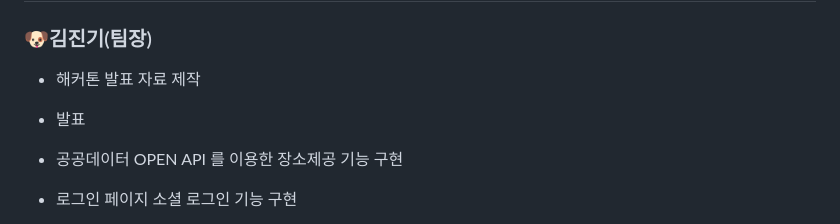
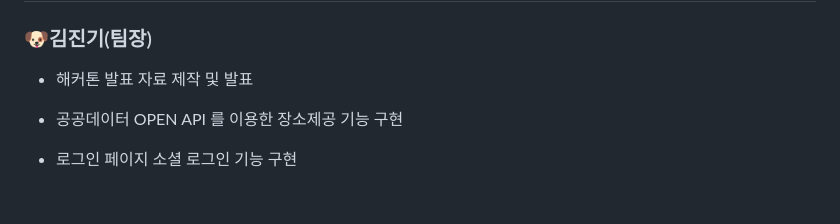
Before and after one commit to TECHIT-Traveler/traveler2, a Markdown page: README.md, the part around the change. GitHub-like rendering; blank space fills up the shorter version.

```diff
--- a/README.md
+++ b/README.md
@@ -42,8 +42,7 @@
 
 ### :dog:김진기(팀장)
 
-- 해커톤 발표 자료 제작
-- 발표
+- 해커톤 발표 자료 제작 및 발표
 - 공공데이터 OPEN API 를 이용한 장소제공 기능 구현
 - 로그인 페이지 소셜 로그인 기능 구현
 - VUE 페이지 검색기능 구현
```
